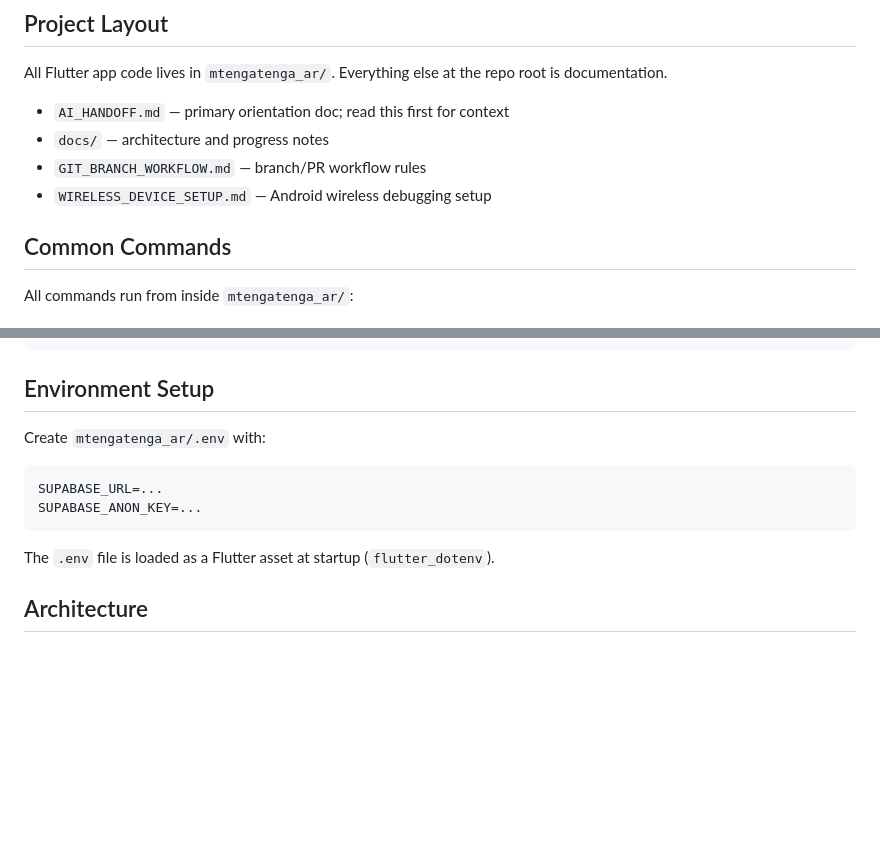
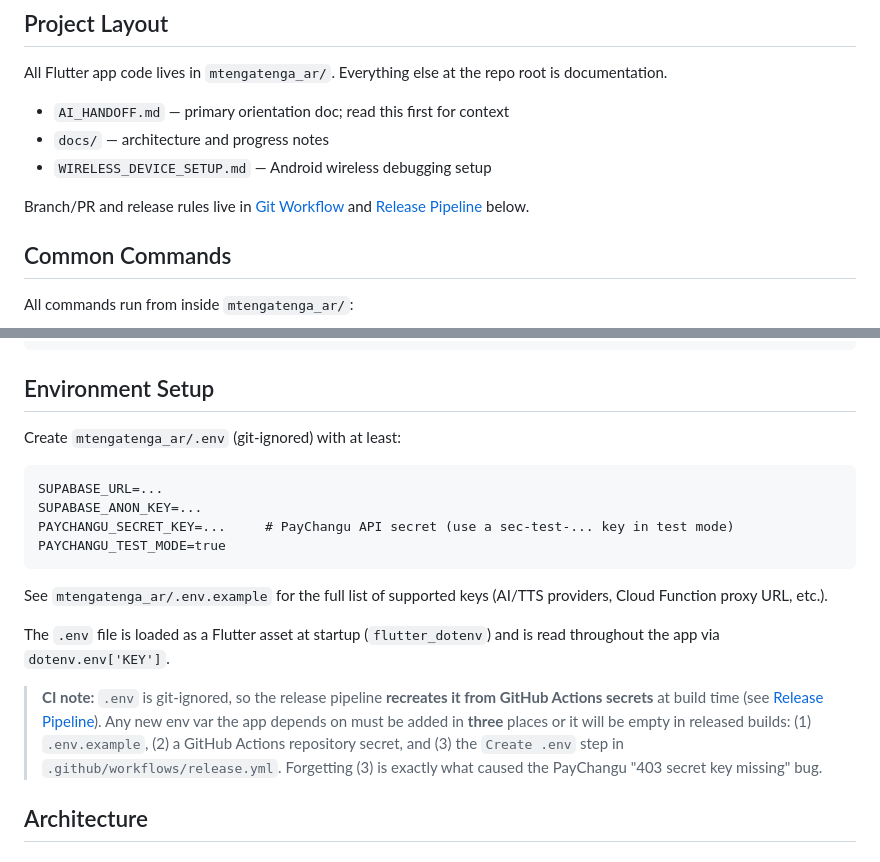
Before and after one commit to Tupochere/Museum-App-UI, a Markdown page: CLAUDE.md, 2 parts joined by grey strips. Drawn GitHub-style; blank space fills up the shorter version.

````diff
--- a/CLAUDE.md
+++ b/CLAUDE.md
@@ -8,8 +8,10 @@ All Flutter app code lives in `mtengatenga_ar/`. Everything else at the repo roo
 
 - `AI_HANDOFF.md` — primary orientation doc; read this first for context
 - `docs/` — architecture and progress notes
-- `GIT_BRANCH_WORKFLOW.md` — branch/PR workflow rules
 - `WIRELESS_DEVICE_SETUP.md` — Android wireless debugging setup
+
+Branch/PR and release rules live in [Git Workflow](#git-workflow) and
+[Release Pipeline](#release-pipeline-apk) below.
 
 ## Common Commands
 
@@ -56,13 +58,25 @@ gcloud.cmd functions deploy aiProxy `
 
 ## Environment Setup
 
-Create `mtengatenga_ar/.env` with:
+Create `mtengatenga_ar/.env` (git-ignored) with at least:
 ```
 SUPABASE_URL=...
 SUPABASE_ANON_KEY=...
+PAYCHANGU_SECRET_KEY=...     # PayChangu API secret (use a sec-test-... key in test mode)
+PAYCHANGU_TEST_MODE=true
 ```
+See `mtengatenga_ar/.env.example` for the full list of supported keys (AI/TTS
+providers, Cloud Function proxy URL, etc.).
 
-The `.env` file is loaded as a Flutter asset at startup (`flutter_dotenv`).
+The `.env` file is loaded as a Flutter asset at startup (`flutter_dotenv`) and is
+read throughout the app via `dotenv.env['KEY']`.
+
+> **CI note:** `.env` is git-ignored, so the release pipeline **recreates it from
+> GitHub Actions secrets** at build time (see [Release Pipeline](#release-pipeline-apk)).
+> Any new env var the app depends on must be added in **three** places or it will
+> be empty in released builds: (1) `.env.example`, (2) a GitHub Actions repository
+> secret, and (3) the `Create .env` step in `.github/workflows/release.yml`.
+> Forgetting (3) is exactly what caused the PayChangu "403 secret key missing" bug.
 
 ## Architecture
 
````
Also changed, not shown: other parts of CLAUDE.md (+57 -1 lines).
